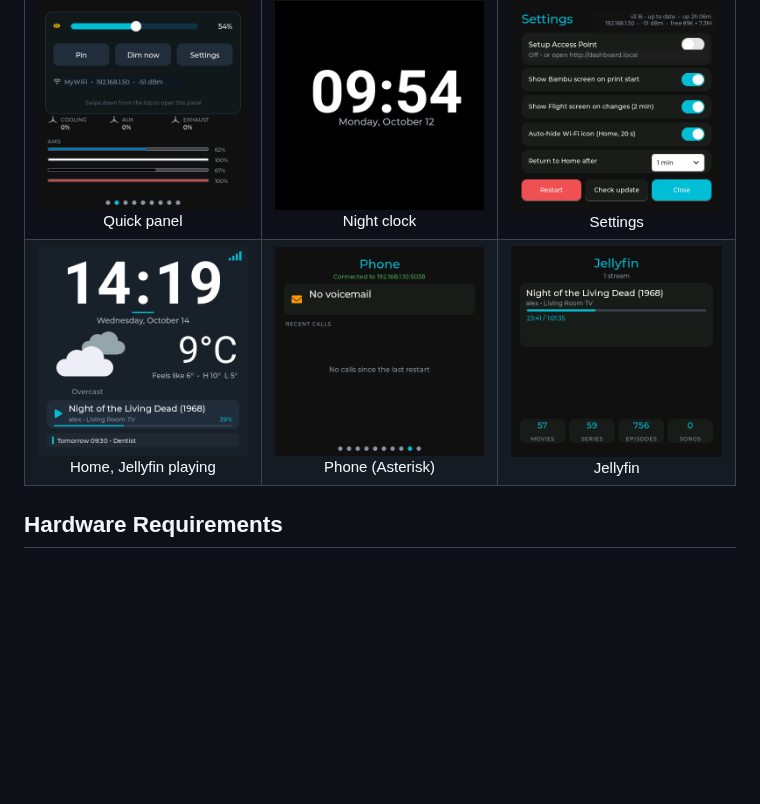
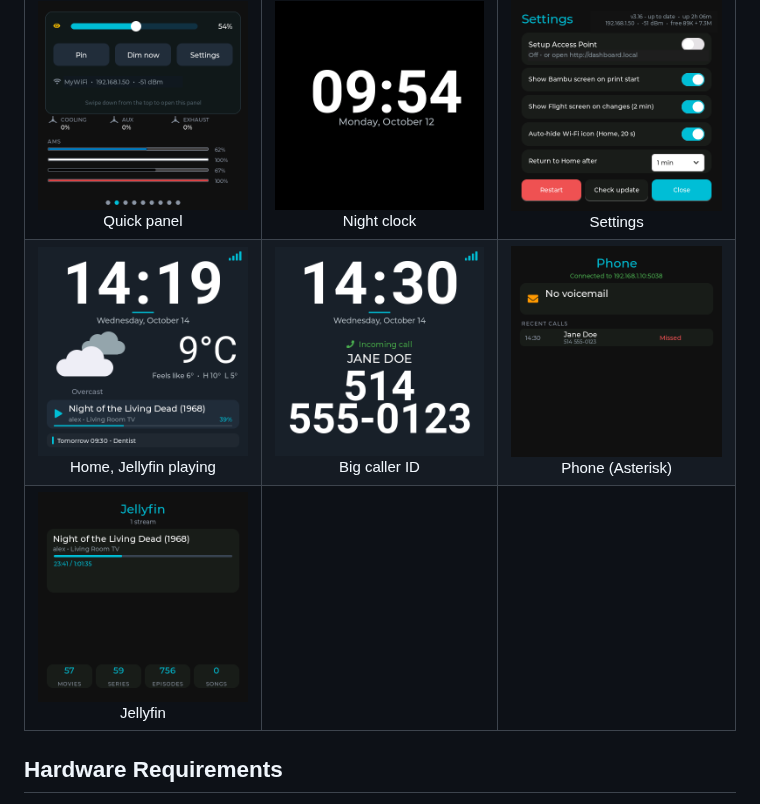
Before and after one commit to VoIPshare/ESP32-4848S040, a Markdown page: README.md, the part around the change. Rendered like a GitHub page; pictures changed too: images/screenshots/call-big.png (added), images/screenshots/phone.png; blank space fills up the shorter version.

Commit message:
Phone screen: caller name and number on two lines; call view matches Home (v3.21)
- Recent calls: the name on top, the number under it, instead of one
  truncated line
- Big caller ID uses Home's background, no darker band under the date
- README: Big caller ID screenshot, Phone screenshot with a call
  (name, number and AMI address replaced)

```diff
--- a/README.md
+++ b/README.md
@@ -44,7 +44,8 @@ All taken on the device with the built-in [screenshot](#screenshots) feature.
 | <img src="images/screenshots/proxmox.png" width="220" alt="Proxmox"><br>Proxmox | <img src="images/screenshots/stocks.png" width="220" alt="Stocks"><br>Stocks | <img src="images/screenshots/makerworld.png" width="220" alt="MakerWorld"><br>MakerWorld |
 | <img src="images/screenshots/packages.png" width="220" alt="Packages"><br>Packages | <img src="images/screenshots/flight.png" width="220" alt="Flight"><br>Flight | <img src="images/screenshots/home-assistant.png" width="220" alt="Home Assistant"><br>Home Assistant |
 | <img src="images/screenshots/quick-panel.png" width="220" alt="Quick panel"><br>Quick panel | <img src="images/screenshots/night-clock.png" width="220" alt="Night clock"><br>Night clock | <img src="images/screenshots/settings.png" width="220" alt="Settings"><br>Settings |
-| <img src="images/screenshots/home-jellyfin.png" width="220" alt="Home with Jellyfin playing"><br>Home, Jellyfin playing | <img src="images/screenshots/phone.png" width="220" alt="Phone (Asterisk)"><br>Phone (Asterisk) | <img src="images/screenshots/jellyfin.png" width="220" alt="Jellyfin"><br>Jellyfin |
+| <img src="images/screenshots/home-jellyfin.png" width="220" alt="Home with Jellyfin playing"><br>Home, Jellyfin playing | <img src="images/screenshots/call-big.png" width="220" alt="Big caller ID"><br>Big caller ID | <img src="images/screenshots/phone.png" width="220" alt="Phone (Asterisk)"><br>Phone (Asterisk) |
+| <img src="images/screenshots/jellyfin.png" width="220" alt="Jellyfin"><br>Jellyfin | | |
 
 ## Hardware Requirements
 
```
Also changed, not shown: 3 other files.
